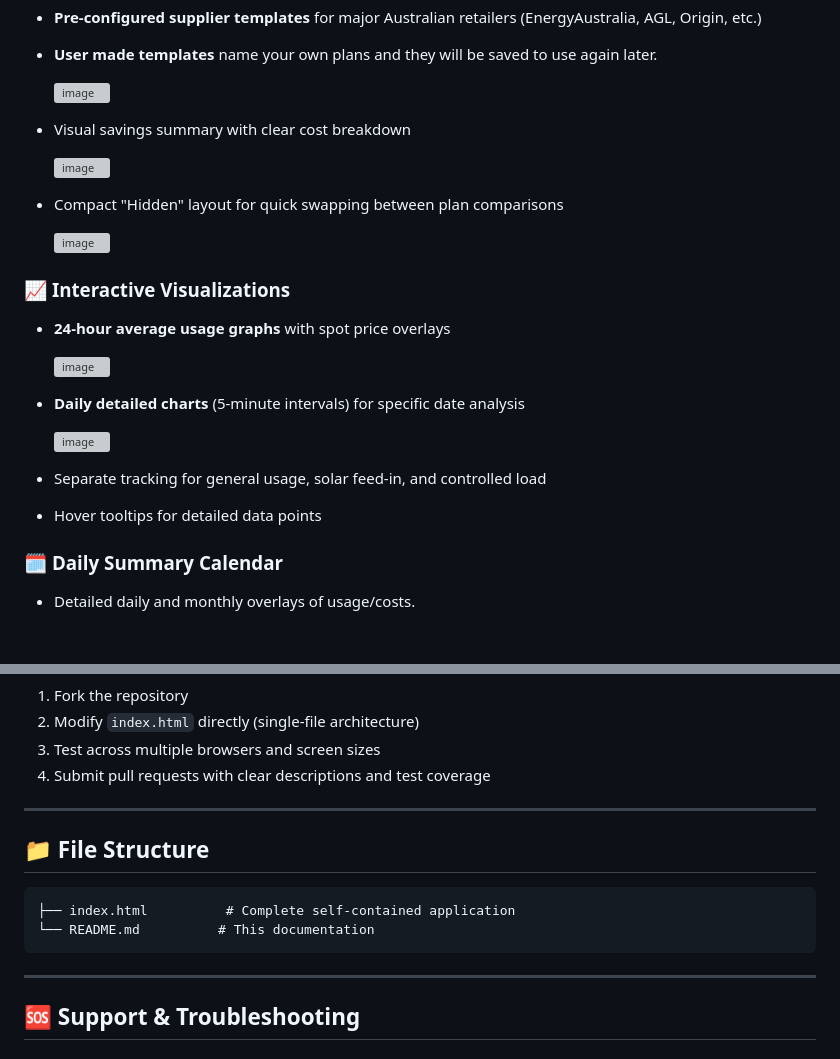
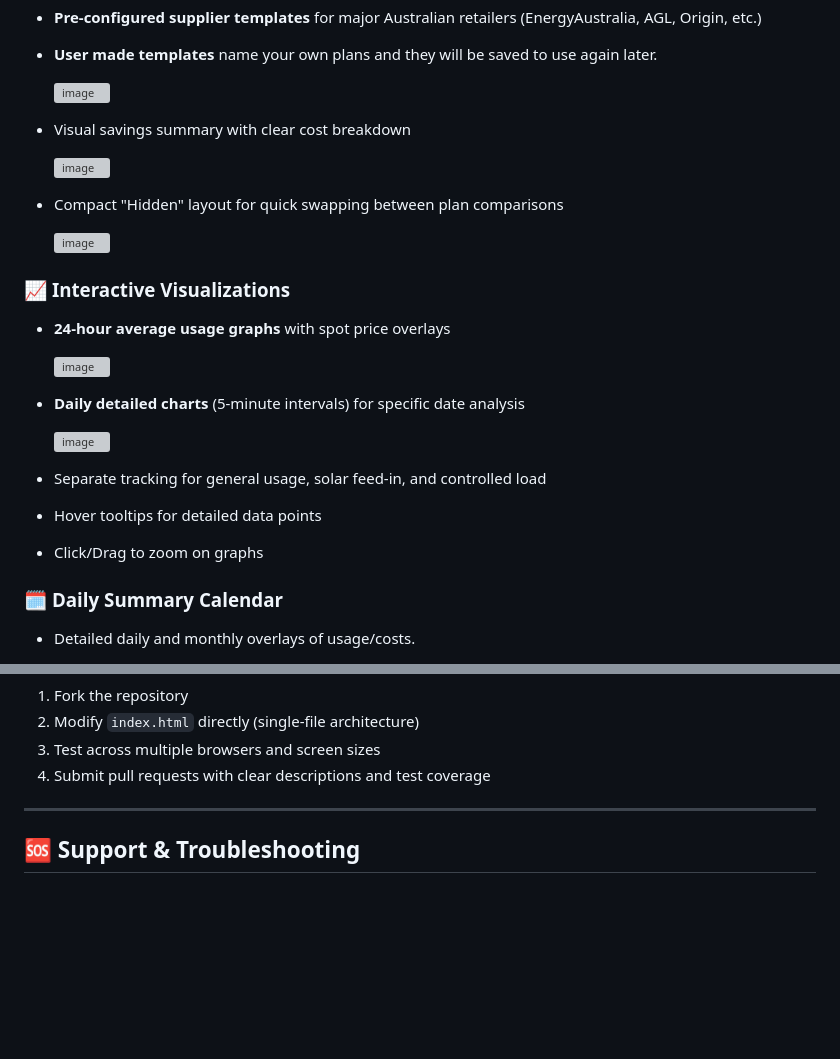
Before and after one commit to RickUsingGitHub/Amber, a Markdown page: README.md, 2 parts joined by grey strips. GitHub-like rendering; blank space fills up the shorter version; grey boxes are pictures that could not be loaded.

````diff
--- a/README.md
+++ b/README.md
@@ -50,6 +50,7 @@ Download `index.html`
 
 - Separate tracking for general usage, solar feed-in, and controlled load
 - Hover tooltips for detailed data points
+- Click/Drag to zoom on graphs
 
 ### 🗓️ **Daily Summary Calendar**
 - Detailed daily and monthly overlays of usage/costs.
@@ -187,14 +188,6 @@ Contributions welcome! Priority areas for improvement:
 
 ---
 
-## 📁 File Structure
-```
-├── index.html          # Complete self-contained application
-└── README.md          # This documentation
-```
-
----
-
 ## 🆘 Support & Troubleshooting
 
 ### Common Issues
````
Also changed, not shown: other parts of README.md (+2 -2 lines).
